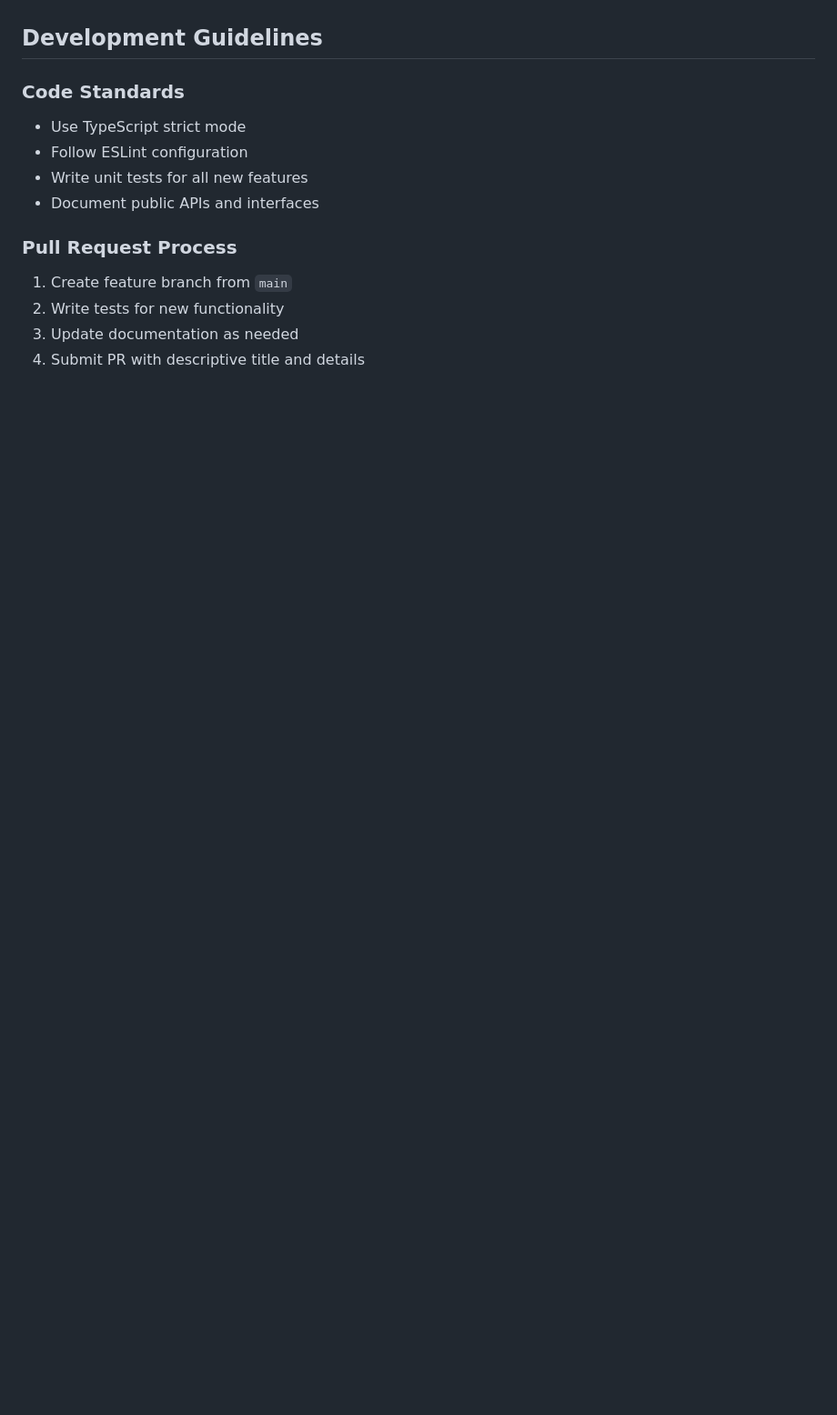
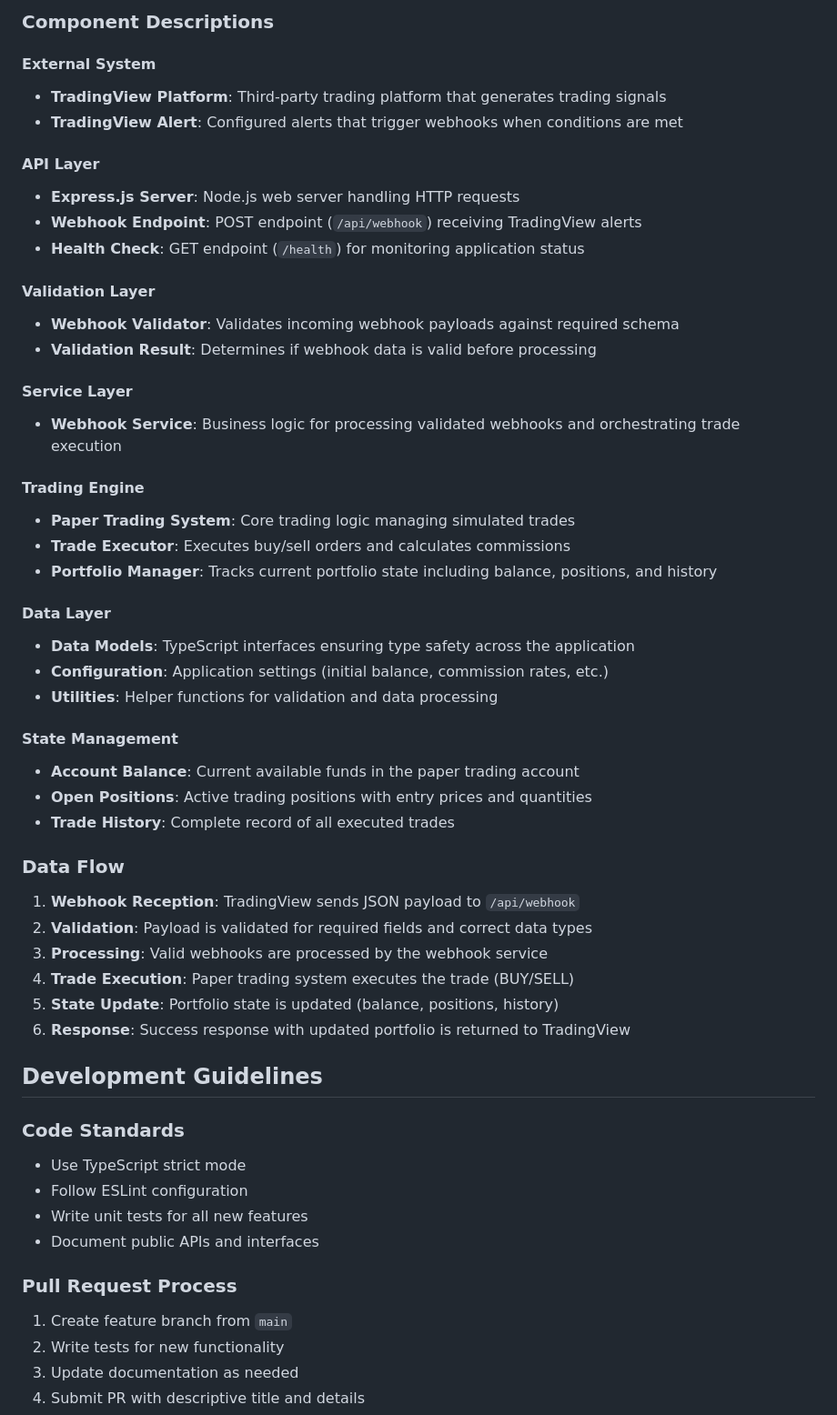
Before and after one commit to anshulpn/bigweaver-demo-repo, a Markdown page: README.md, the part around the change printed below. Shown: that part at 91% size. Drawn GitHub-style; blank space fills up the shorter version.

```diff
--- a/README.md
+++ b/README.md
@@ -209,3 +313,45 @@ The application follows a modular architecture with clear separation of concerns
+### Component Descriptions
+
+#### External System
+- **TradingView Platform**: Third-party trading platform that generates trading signals
+- **TradingView Alert**: Configured alerts that trigger webhooks when conditions are met
+
+#### API Layer
+- **Express.js Server**: Node.js web server handling HTTP requests
+- **Webhook Endpoint**: POST endpoint (`/api/webhook`) receiving TradingView alerts
+- **Health Check**: GET endpoint (`/health`) for monitoring application status
+
+#### Validation Layer
+- **Webhook Validator**: Validates incoming webhook payloads against required schema
+- **Validation Result**: Determines if webhook data is valid before processing
+
+#### Service Layer
+- **Webhook Service**: Business logic for processing validated webhooks and orchestrating trade execution
+
+#### Trading Engine
+- **Paper Trading System**: Core trading logic managing simulated trades
+- **Trade Executor**: Executes buy/sell orders and calculates commissions
+- **Portfolio Manager**: Tracks current portfolio state including balance, positions, and history
+
+#### Data Layer
+- **Data Models**: TypeScript interfaces ensuring type safety across the application
+- **Configuration**: Application settings (initial balance, commission rates, etc.)
+- **Utilities**: Helper functions for validation and data processing
+
+#### State Management
+- **Account Balance**: Current available funds in the paper trading account
+- **Open Positions**: Active trading positions with entry prices and quantities
+- **Trade History**: Complete record of all executed trades
+
+### Data Flow
+
+1. **Webhook Reception**: TradingView sends JSON payload to `/api/webhook`
+2. **Validation**: Payload is validated for required fields and correct data types
+3. **Processing**: Valid webhooks are processed by the webhook service
+4. **Trade Execution**: Paper trading system executes the trade (BUY/SELL)
+5. **State Update**: Portfolio state is updated (balance, positions, history)
+6. **Response**: Success response with updated portfolio is returned to TradingView
+
 ## Development Guidelines
 
 ### Code Standards
```
Also changed, not shown: other parts of README.md (+104 -0 lines).
